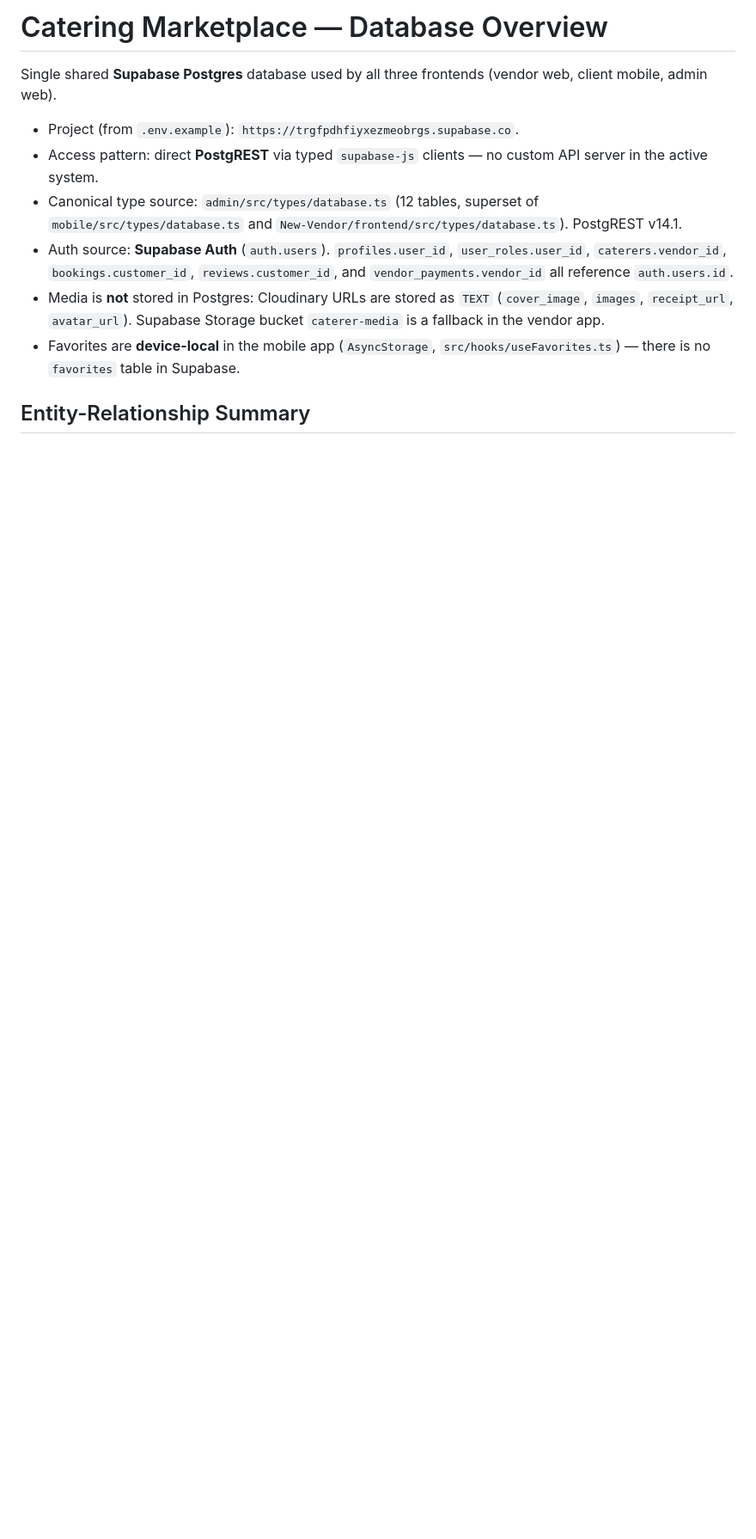
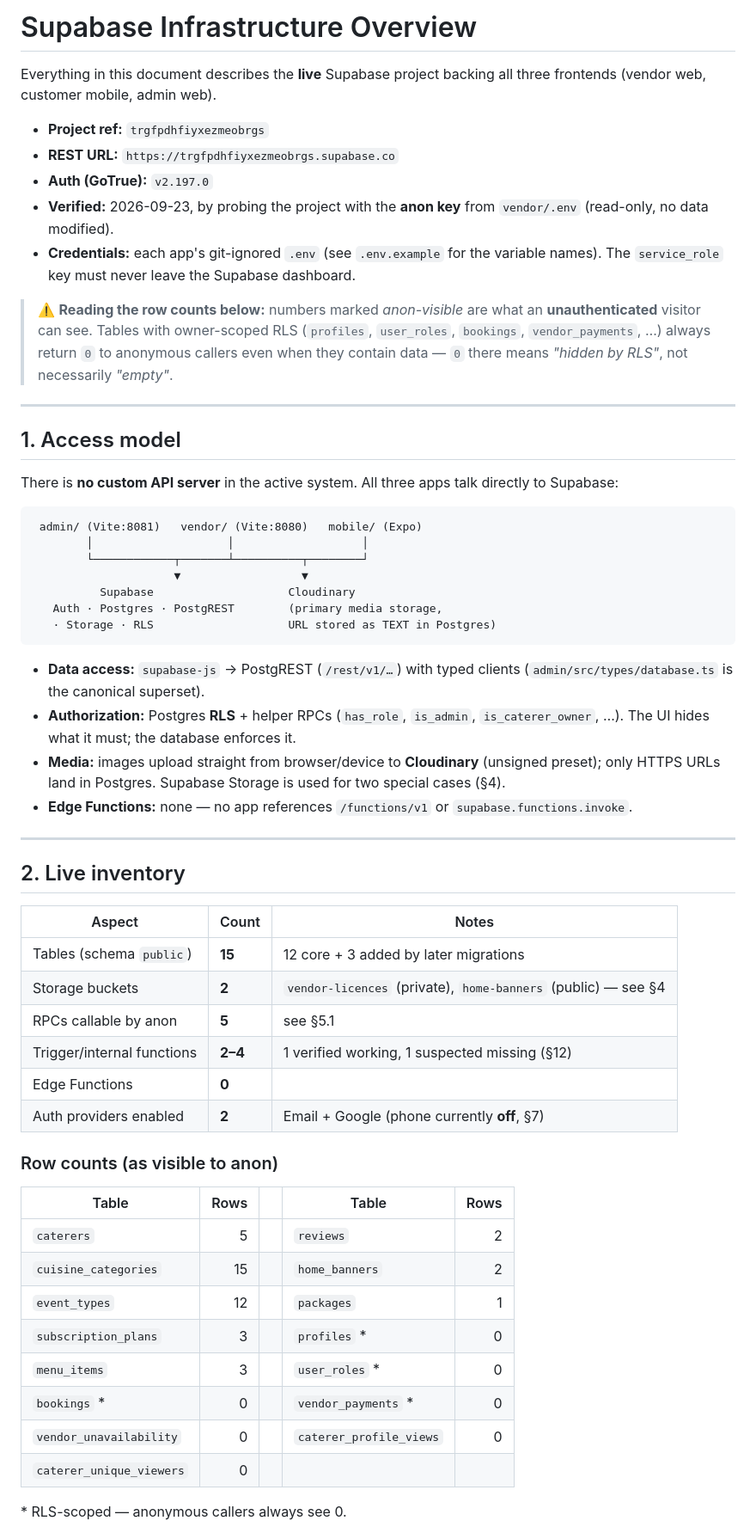
Before and after one commit to JoeBoy5211/New, a Markdown page: docs/database.md, the part around one of its changes. Shown at 86% size. Drawn GitHub-style; blank space fills up the shorter version.

````diff
--- a/docs/database.md
+++ b/docs/database.md
@@ -1,12 +1,61 @@
-# Catering Marketplace — Database Overview
+# Supabase Infrastructure Overview
 
-Single shared **Supabase Postgres** database used by all three frontends (vendor web, client mobile, admin web).
+Everything in this document describes the **live** Supabase project backing all three frontends (vendor web, customer mobile, admin web).
 
-- Project (from `.env.example`): `https://trgfpdhfiyxezmeobrgs.supabase.co`.
-- Access pattern: direct **PostgREST** via typed `supabase-js` clients — no custom API server in the active system.
-- Canonical type source: `admin/src/types/database.ts` (12 tables, superset of `mobile/src/types/database.ts` and `New-Vendor/frontend/src/types/database.ts`). PostgREST v14.1.
-- Auth source: **Supabase Auth** (`auth.users`). `profiles.user_id`, `user_roles.user_id`, `caterers.vendor_id`, `bookings.customer_id`, `reviews.customer_id`, and `vendor_payments.vendor_id` all reference `auth.users.id`.
-- Media is **not** stored in Postgres: Cloudinary URLs are stored as `TEXT` (`cover_image`, `images`, `receipt_url`, `avatar_url`). Supabase Storage bucket `caterer-media` is a fallback in the vendor app.
-- Favorites are **device-local** in the mobile app (`AsyncStorage`, `src/hooks/useFavorites.ts`) — there is no `favorites` table in Supabase.
+- **Project ref:** `trgfpdhfiyxezmeobrgs`
+- **REST URL:** `https://trgfpdhfiyxezmeobrgs.supabase.co`
+- **Auth (GoTrue):** `v2.197.0`
+- **Verified:** 2026-09-23, by probing the project with the **anon key** from `vendor/.env` (read-only, no data modified).
+- **Credentials:** each app's git-ignored `.env` (see `.env.example` for the variable names). The `service_role` key must never leave the Supabase dashboard.
 
-## Entity-Relationship Summary
+> ⚠️ **Reading the row counts below:** numbers marked *anon-visible* are what an **unauthenticated** visitor can see. Tables with owner-scoped RLS (`profiles`, `user_roles`, `bookings`, `vendor_payments`, …) always return `0` to anonymous callers even when they contain data — `0` there means *"hidden by RLS"*, not necessarily *"empty"*.
+
+---
+
+## 1. Access model
+
+There is **no custom API server** in the active system. All three apps talk directly to Supabase:
+
+```
+ admin/ (Vite:8081)   vendor/ (Vite:8080)   mobile/ (Expo)
+        │                    │                   │
+        └────────────┬───────┴──────────┬────────┘
+                     ▼                  ▼
+          Supabase                    Cloudinary
+   Auth · Postgres · PostgREST        (primary media storage,
+   · Storage · RLS                    URL stored as TEXT in Postgres)
+```
+
+- **Data access:** `supabase-js` → PostgREST (`/rest/v1/…`) with typed clients (`admin/src/types/database.ts` is the canonical superset).
+- **Authorization:** Postgres **RLS** + helper RPCs (`has_role`, `is_admin`, `is_caterer_owner`, …). The UI hides what it must; the database enforces it.
+- **Media:** images upload straight from browser/device to **Cloudinary** (unsigned preset); only HTTPS URLs land in Postgres. Supabase Storage is used for two special cases (§4).
+- **Edge Functions:** none — no app references `/functions/v1` or `supabase.functions.invoke`.
+
+---
+
+## 2. Live inventory
+
+| Aspect | Count | Notes |
+|---|---|---|
+| Tables (schema `public`) | **15** | 12 core + 3 added by later migrations |
+| Storage buckets | **2** | `vendor-licences` (private), `home-banners` (public) — see §4 |
+| RPCs callable by anon | **5** | see §5.1 |
+| Trigger/internal functions | **2–4** | 1 verified working, 1 suspected missing (§12) |
+| Edge Functions | **0** | |
+| Auth providers enabled | **2** | Email + Google (phone currently **off**, §7) |
+
+### Row counts (as visible to anon)
+
+| Table | Rows | | Table | Rows |
+|---|---:|---|---|---:|
+| `caterers` | 5 | | `reviews` | 2 |
+| `cuisine_categories` | 15 | | `home_banners` | 2 |
+| `event_types` | 12 | | `packages` | 1 |
+| `subscription_plans` | 3 | | `profiles` * | 0 |
+| `menu_items` | 3 | | `user_roles` * | 0 |
+| `bookings` * | 0 | | `vendor_payments` * | 0 |
+| `vendor_unavailability` | 0 | | `caterer_profile_views` | 0 |
+| `caterer_unique_viewers` | 0 | | | |
+
+\* RLS-scoped — anonymous callers always see 0.
+
````
Also changed, not shown: other parts of docs/database.md (+225 -259 lines).
